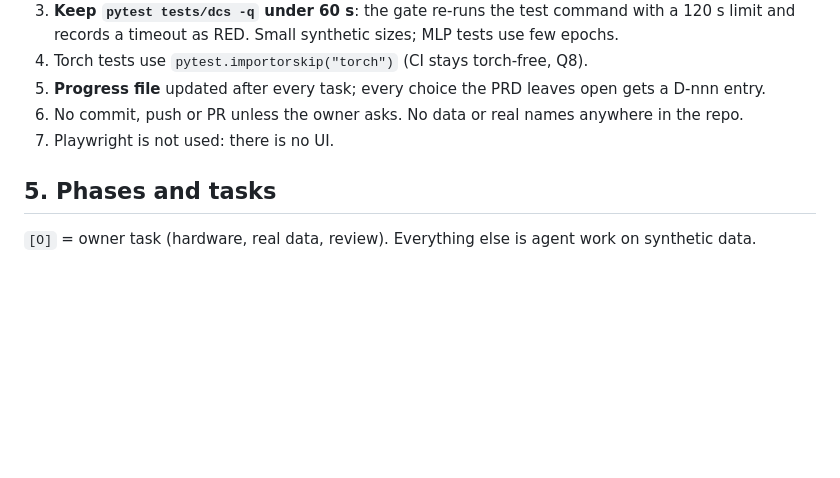
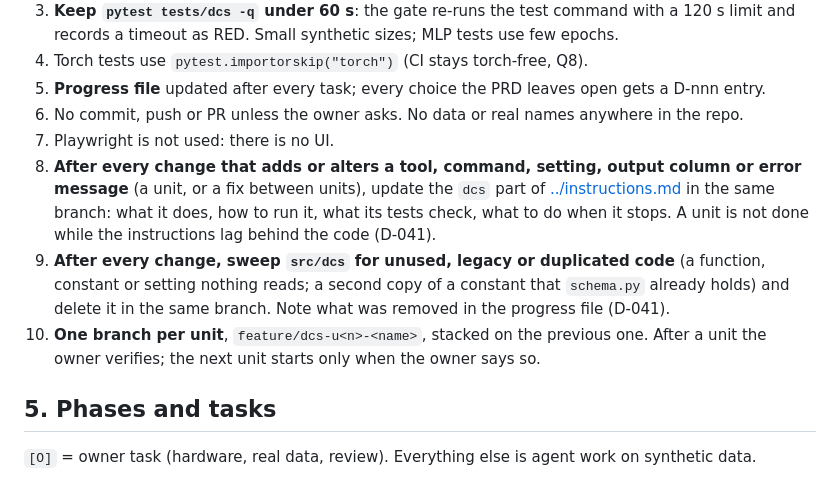
Before and after one commit to Fish-Behavior/fish-detection, a Markdown page: docs/plans/classifier_plan.md, the part around the change. Rendered like a GitHub page; blank space fills up the shorter version.

```diff
--- a/docs/plans/classifier_plan.md
+++ b/docs/plans/classifier_plan.md
@@ -129,6 +129,9 @@ The schema JSON gives every column a role (`feature`, `label`, `group`, `id`, `m
 5. **Progress file** updated after every task; every choice the PRD leaves open gets a D-nnn entry.
 6. No commit, push or PR unless the owner asks. No data or real names anywhere in the repo.
 7. Playwright is not used: there is no UI.
+8. **After every change that adds or alters a tool, command, setting, output column or error message** (a unit, or a fix between units), update the `dcs` part of [../instructions.md](../instructions.md) in the same branch: what it does, how to run it, what its tests check, what to do when it stops. A unit is not done while the instructions lag behind the code (D-041).
+9. **After every change, sweep `src/dcs` for unused, legacy or duplicated code** (a function, constant or setting nothing reads; a second copy of a constant that `schema.py` already holds) and delete it in the same branch. Note what was removed in the progress file (D-041).
+10. **One branch per unit**, `feature/dcs-u<n>-<name>`, stacked on the previous one. After a unit the owner verifies; the next unit starts only when the owner says so.
 
 ## 5. Phases and tasks
 
```
Also changed, not shown: docs/instructions.md (+9 -0 lines).
